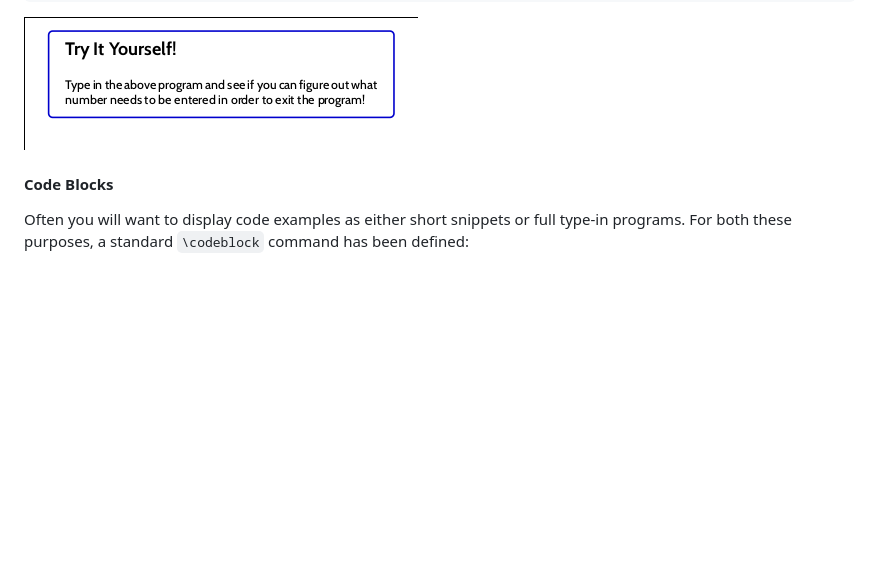
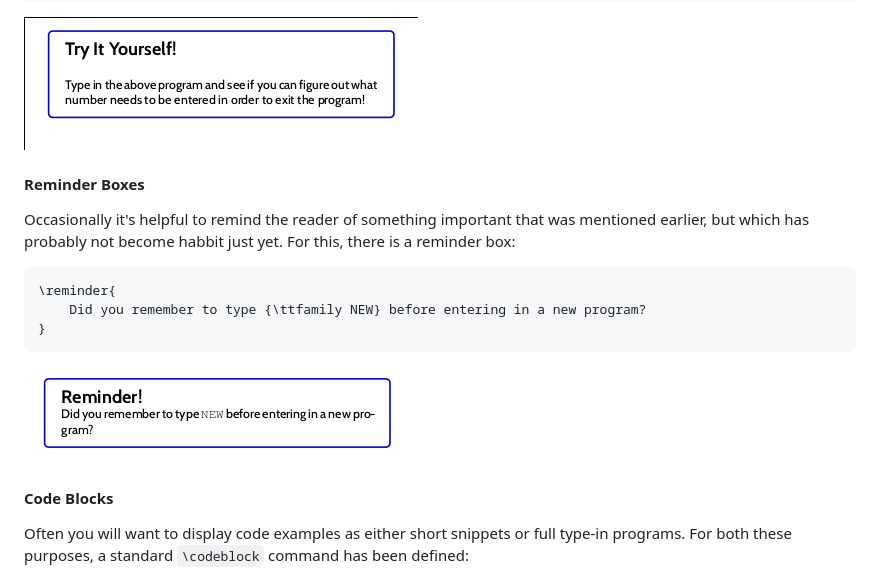
Before and after one commit to X16Community/x16-user-guide, a Markdown page: README.md, the part around the change. Drawn GitHub-style; pictures changed too: reminder.png (added); blank space fills up the shorter version.

Commit message:
Add README section on `\reminder`

````diff
--- a/README.md
+++ b/README.md
@@ -288,6 +288,18 @@ header that you can fill with whatever you would like the reader to try:
 
 ![tryit](tryit.png)
 
+#### Reminder Boxes
+
+Occasionally it's helpful to remind the reader of something important that was mentioned earlier, but which has probably not become habbit just yet.  For this, there is a reminder box:
+
+```
+\reminder{
+	Did you remember to type {\ttfamily NEW} before entering in a new program?
+}
+```
+
+![reminder](reminder.png)
+
 #### Code Blocks
 
 Often you will want to display code examples as either short snippets or full
````
